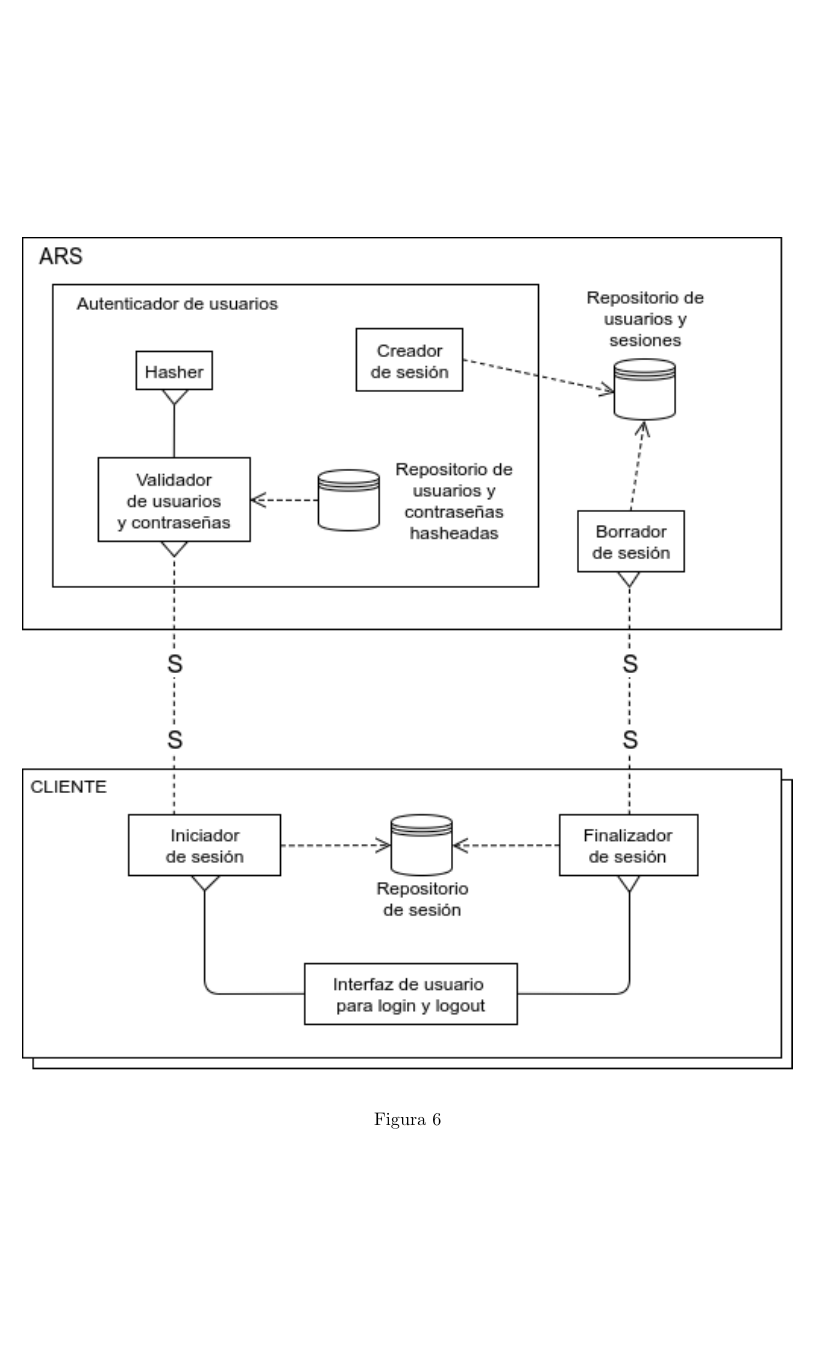
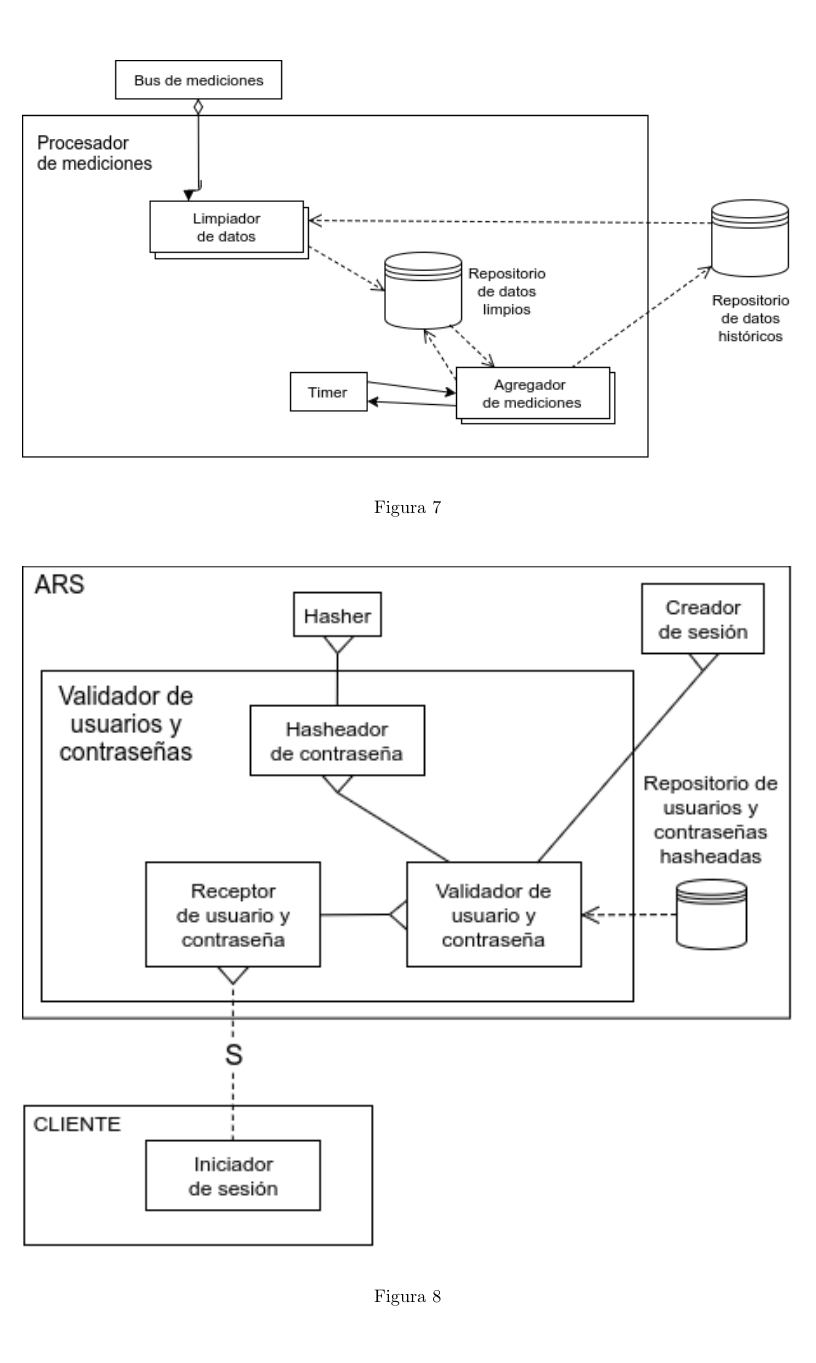
Before and after one commit to lautaroalvarez/tp2-isw, a LaTeX document (informe/Informe.tex, which reads informe/partes/arquitectura.tex): part of page 14 of 14 before the commit and part of page 15 of 15 after it, cut at the place of the change. Compiled offline with pdfLaTeX.

Commit message:
Agrego diagramas de zoom. Pego imágenes nuevas en informe

```diff
--- a/informe/partes/arquitectura.tex
+++ b/informe/partes/arquitectura.tex
@@ -32,3 +32,19 @@
   \label{}
   \caption{}
 \end{figure}
+
+\begin{figure}[h]
+  \begin{subfigure}{\textwidth}
+    \includegraphics[width=\textwidth]{imagenes/diagramas/procesadorDeMediciones.png}
+  \end{subfigure}
+  \label{}
+  \caption{}
+\end{figure}
+
+\begin{figure}[h]
+  \begin{subfigure}{\textwidth}
+    \includegraphics[width=\textwidth]{imagenes/diagramas/validadorDeUsuarios.png}
+  \end{subfigure}
+  \label{}
+  \caption{}
+\end{figure}
```
Also changed, not shown: informe/imagenes/diagramas/loginYLogout.png, informe/imagenes/diagramas/procesadorDeMediciones.png (added), informe/imagenes/diagramas/validadorDeUsuarios.png (added), 6 other files.
